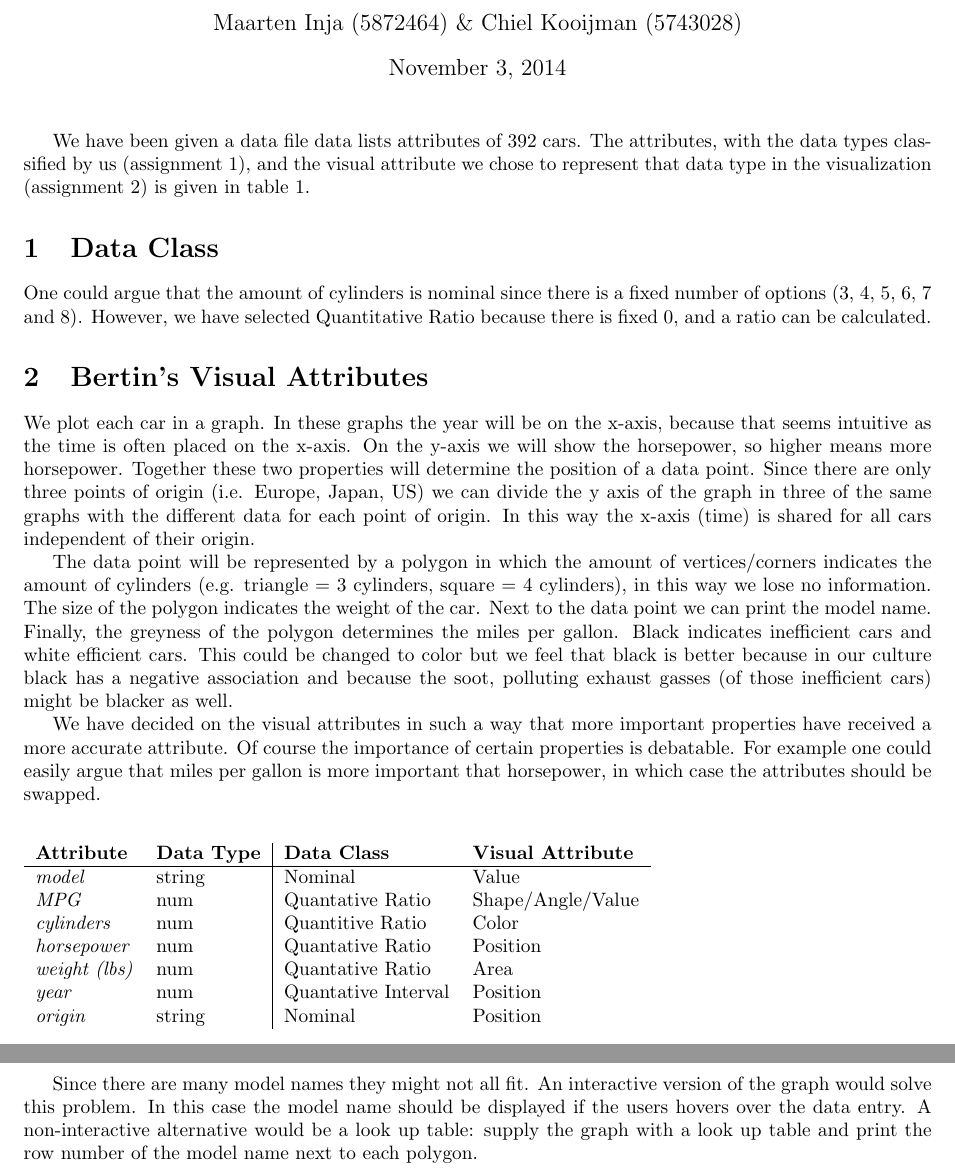
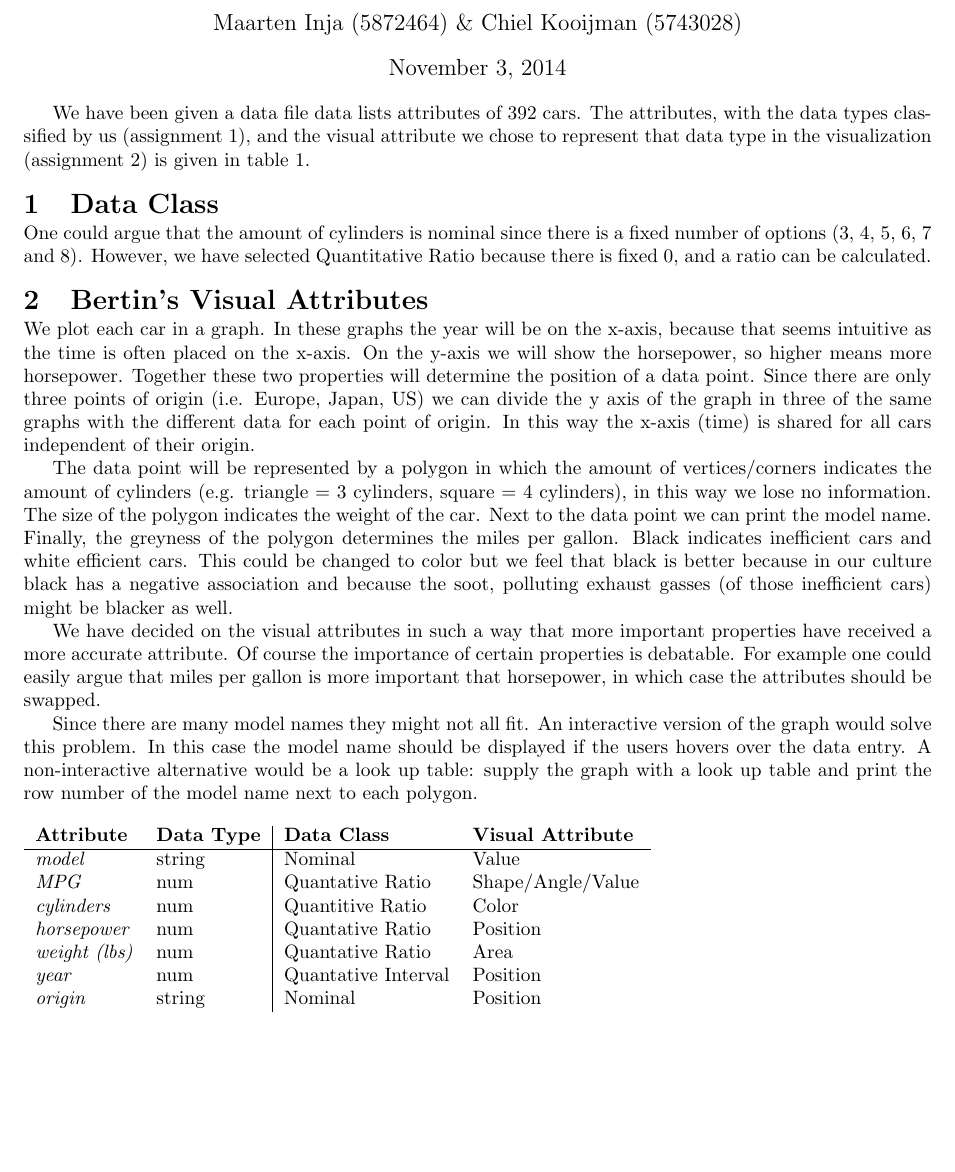
Before and after one commit to chielk/beautiful_data, a LaTeX document (ex1/report/report.tex): two parts of pages 1 and 2 of 3 before the commit and part of page 1 of 2 after it, the two joined at a grey line, cut so that both start at the same text, the shorter picture padded with empty space. Compiled offline with pdfLaTeX.

Commit message:
final version? its two pages \!\!\

```diff
--- a/ex1/report/report.tex
+++ b/ex1/report/report.tex
@@ -1,4 +1,4 @@
-\documentclass{article}[10pt]
+\documentclass{article}[9pt]
 
 \usepackage{fullpage}
 
@@ -10,6 +10,8 @@
 
 \begin{document}
 \maketitle
+
+\vspace{-0.5cm}
 
 We have been given a data file data lists attributes of 392 cars. The
 attributes, with the data types classified by us (assignment 1), and the visual
@@ -33,14 +35,17 @@ visual attribute}
 \label{tab:mainTable}
 \end{table}
 
+\vspace{-0.3cm}
 \section{Data Class}
+\vspace{-0.3cm}
 One could argue that the amount of cylinders is
 nominal since there is a fixed number of options (3, 4, 5, 6, 7 and 8). However,
 we have selected Quantitative Ratio because there is fixed 0, and a ratio can be
 calculated.
 
+\vspace{-0.3cm}
 \section{Bertin's Visual Attributes}
-
+\vspace{-0.3cm}
 We plot each car in a graph.
 In these graphs the year will be on the x-axis, because that seems intuitive as the time
 is often placed on the x-axis. On the y-axis we will show the horsepower, so
```
Also changed, not shown: ex1/report/report.tex (6 more changed lines).
